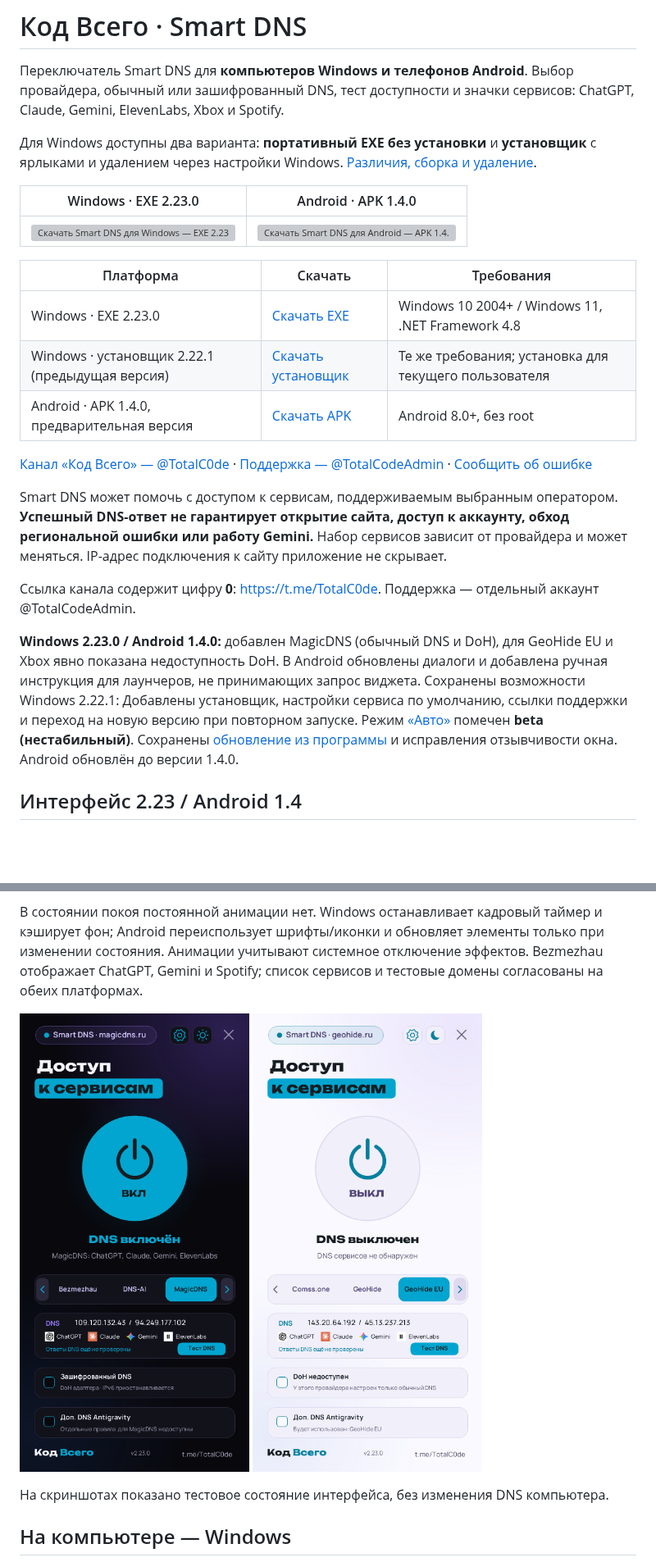
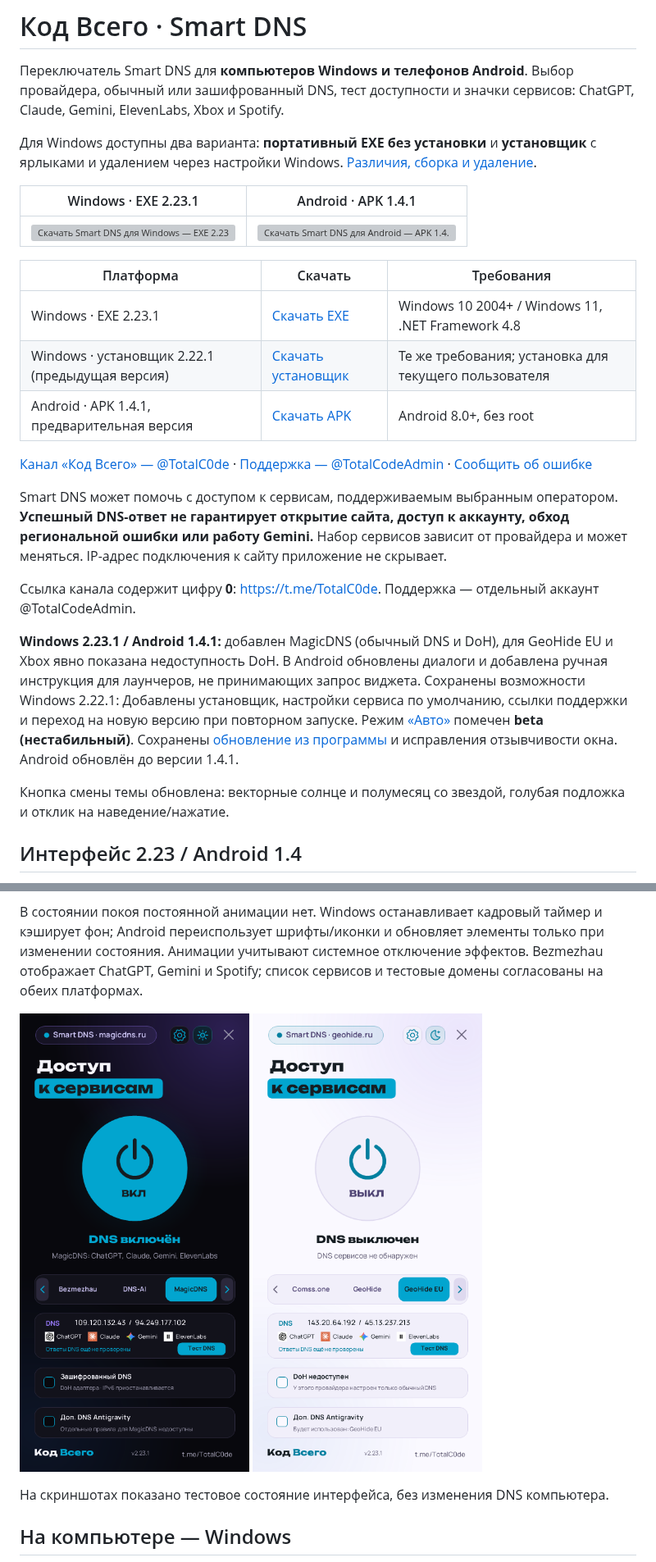
Before and after one commit to Kam300/KodVsego-SmartDNS, a Markdown page: README.md, 2 parts joined by grey strips. Shown at 82% size. Drawn GitHub-style; pictures changed too: docs/ui-dark.png, docs/ui-light.png; blank space fills up the shorter version; grey boxes are pictures that could not be loaded.

```diff
--- a/README.md
+++ b/README.md
@@ -4,5 +4,5 @@
 
 Для Windows доступны два варианта: **портативный EXE без установки** и **установщик** с ярлыками и удалением через настройки Windows. [Различия, сборка и удаление](docs/DISTRIBUTION.md).
 
-| Windows · EXE 2.23.0 | Android · APK 1.4.0 |
+| Windows · EXE 2.23.1 | Android · APK 1.4.1 |
 | :---: | :---: |
@@ -10,9 +10,9 @@
 
 | Платформа | Скачать | Требования |
 | --- | --- | --- |
-| Windows · EXE 2.23.0 | [Скачать EXE](https://github.com/Kam300/KodVsego-SmartDNS/releases/download/v2.23.0/KodVsego_SmartDNS.2.23.0.exe) | Windows 10 2004+ / Windows 11, .NET Framework 4.8 |
+| Windows · EXE 2.23.1 | [Скачать EXE](https://github.com/Kam300/KodVsego-SmartDNS/releases/download/v2.23.1/KodVsego_SmartDNS.2.23.1.exe) | Windows 10 2004+ / Windows 11, .NET Framework 4.8 |
 | Windows · установщик 2.22.1 (предыдущая версия) | [Скачать установщик](https://github.com/Kam300/KodVsego-SmartDNS/releases/download/v2.22.1/KodVsego_SmartDNS.Setup.2.22.1.exe) | Те же требования; установка для текущего пользователя |
-| Android · APK 1.4.0, предварительная версия | [Скачать APK](https://github.com/Kam300/KodVsego-SmartDNS/releases/download/android-v1.4.0/KodVsego-SmartDNS-Android-1.4.0.apk) | Android 8.0+, без root |
+| Android · APK 1.4.1, предварительная версия | [Скачать APK](https://github.com/Kam300/KodVsego-SmartDNS/releases/download/android-v1.4.1/KodVsego-SmartDNS-Android-1.4.1.apk) | Android 8.0+, без root |
 
 [Канал «Код Всего» — @TotalC0de](https://t.me/TotalC0de) · [Поддержка — @TotalCodeAdmin](https://t.me/TotalCodeAdmin) · [Сообщить об ошибке](https://github.com/Kam300/KodVsego-SmartDNS/issues)
 
@@ -20,7 +20,9 @@ Smart DNS может помочь с доступом к сервисам, по
 
 Ссылка канала содержит цифру **0**: https://t.me/TotalC0de. Поддержка — отдельный аккаунт @TotalCodeAdmin.
 
-**Windows 2.23.0 / Android 1.4.0:** добавлен MagicDNS (обычный DNS и DoH), для GeoHide EU и Xbox явно показана недоступность DoH. В Android обновлены диалоги и добавлена ручная инструкция для лаунчеров, не принимающих запрос виджета. Сохранены возможности Windows 2.22.1: Добавлены установщик, настройки сервиса по умолчанию, ссылки поддержки и переход на новую версию при повторном запуске. Режим [«Авто»](docs/AUTO.md) помечен **beta (нестабильный)**. Сохранены [обновление из программы](docs/UPDATES.md) и исправления отзывчивости окна. Android обновлён до версии 1.4.0.
+**Windows 2.23.1 / Android 1.4.1:** добавлен MagicDNS (обычный DNS и DoH), для GeoHide EU и Xbox явно показана недоступность DoH. В Android обновлены диалоги и добавлена ручная инструкция для лаунчеров, не принимающих запрос виджета. Сохранены возможности Windows 2.22.1: Добавлены установщик, настройки сервиса по умолчанию, ссылки поддержки и переход на новую версию при повторном запуске. Режим [«Авто»](docs/AUTO.md) помечен **beta (нестабильный)**. Сохранены [обновление из программы](docs/UPDATES.md) и исправления отзывчивости окна. Android обновлён до версии 1.4.1.
+
+Кнопка смены темы обновлена: векторные солнце и полумесяц со звездой, голубая подложка и отклик на наведение/нажатие.
 
 ## Интерфейс 2.23 / Android 1.4
 
```
Also changed, not shown: other parts of README.md (+4 -4 lines), android/README.md (+3 -1 lines), 9 other files.
